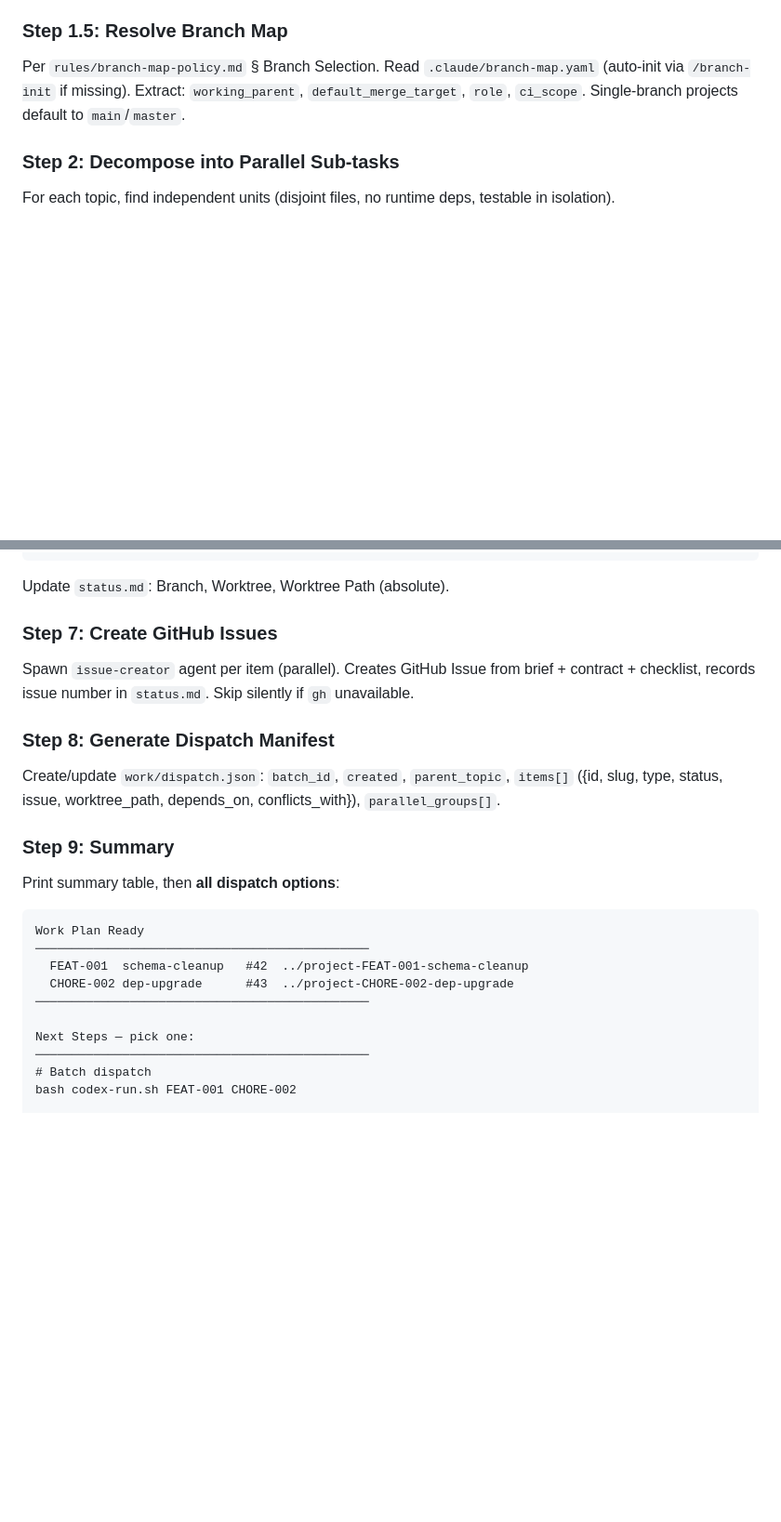
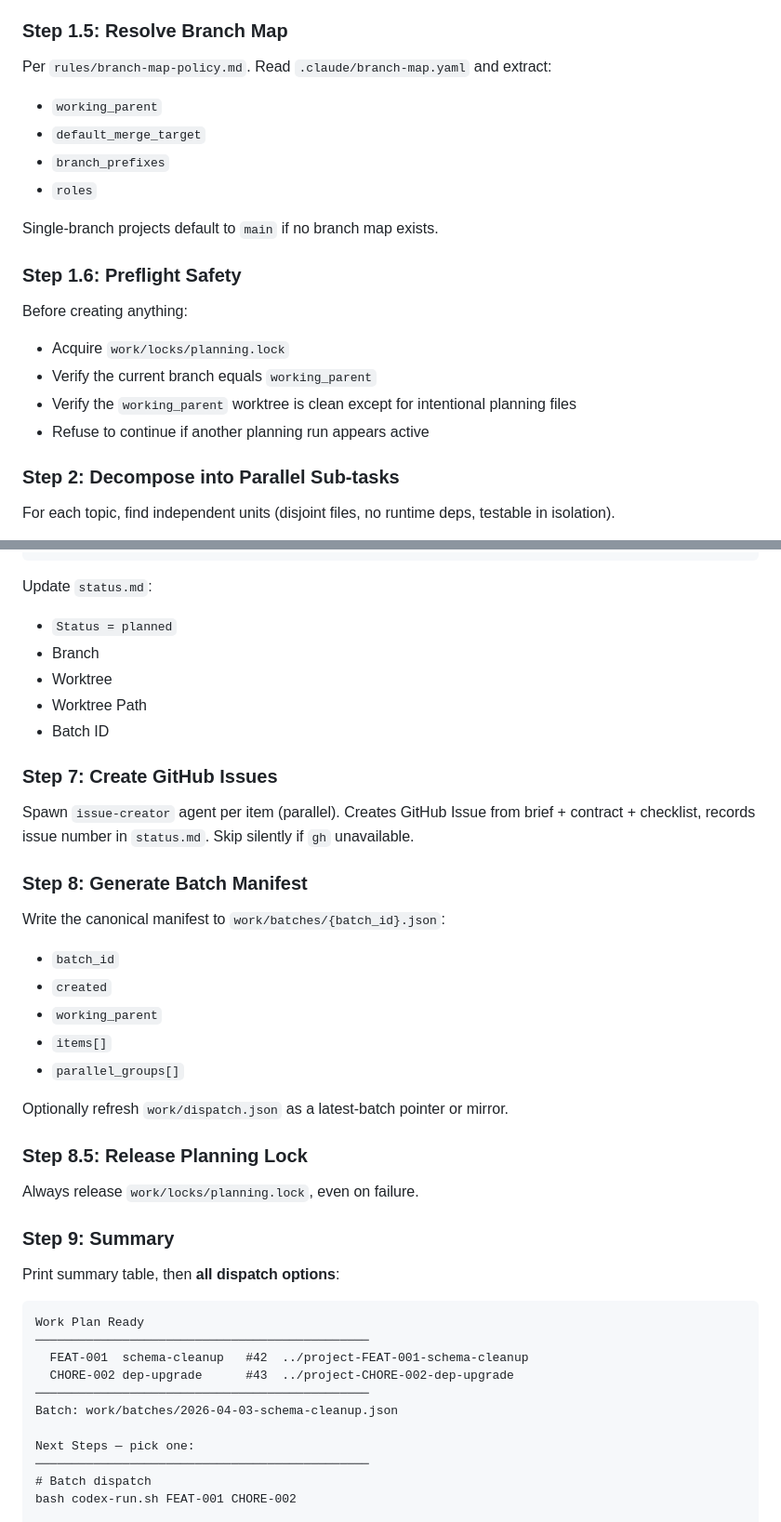
Before and after one commit to aanna0701/claude-useful-instructions, a Markdown page: commands/work-plan.md, 2 parts joined by grey strips. Shown at 93% size. Rendered like a GitHub page; blank space fills up the shorter version.

Commit message:
feat: add planning locks, batch manifests, and preflight safety to work-plan
Add planning.lock acquisition, pre-plan safety checks, batch manifest output
to work/batches/, and align status terminology with canonical state machine.

Signed-off-by: leo <leolee@navigantis.co>

````diff
--- a/commands/work-plan.md
+++ b/commands/work-plan.md
@@ -39,7 +39,21 @@ If `$ARGUMENTS` is a file path, read it. For each topic gather: Objective, Sourc
 
 ### Step 1.5: Resolve Branch Map
 
-Per `rules/branch-map-policy.md` § Branch Selection. Read `.claude/branch-map.yaml` (auto-init via `/branch-init` if missing). Extract: `working_parent`, `default_merge_target`, `role`, `ci_scope`. Single-branch projects default to `main`/`master`.
+Per `rules/branch-map-policy.md`. Read `.claude/branch-map.yaml` and extract:
+- `working_parent`
+- `default_merge_target`
+- `branch_prefixes`
+- `roles`
+
+Single-branch projects default to `main` if no branch map exists.
+
+### Step 1.6: Preflight Safety
+
+Before creating anything:
+- Acquire `work/locks/planning.lock`
+- Verify the current branch equals `working_parent`
+- Verify the `working_parent` worktree is clean except for intentional planning files
+- Refuse to continue if another planning run appears active
 
 ### Step 2: Decompose into Parallel Sub-tasks
 
@@ -94,15 +108,31 @@ git -C "$WT_PATH" add -f "$FEAT_DIR/" AGENTS.md
 git -C "$WT_PATH" commit -m "chore($SLUG): seed work item artifacts"
 ```
 
-Update `status.md`: Branch, Worktree, Worktree Path (absolute).
+Update `status.md`:
+- `Status = planned`
+- Branch
+- Worktree
+- Worktree Path
+- Batch ID
 
 ### Step 7: Create GitHub Issues
 
 Spawn `issue-creator` agent per item (parallel). Creates GitHub Issue from brief + contract + checklist, records issue number in `status.md`. Skip silently if `gh` unavailable.
 
-### Step 8: Generate Dispatch Manifest
+### Step 8: Generate Batch Manifest
 
-Create/update `work/dispatch.json`: `batch_id`, `created`, `parent_topic`, `items[]` ({id, slug, type, status, issue, worktree_path, depends_on, conflicts_with}), `parallel_groups[]`.
+Write the canonical manifest to `work/batches/{batch_id}.json`:
+- `batch_id`
+- `created`
+- `working_parent`
+- `items[]`
+- `parallel_groups[]`
+
+Optionally refresh `work/dispatch.json` as a latest-batch pointer or mirror.
+
+### Step 8.5: Release Planning Lock
+
+Always release `work/locks/planning.lock`, even on failure.
 
 ### Step 9: Summary
 
@@ -114,6 +144,7 @@ Work Plan Ready
   FEAT-001  schema-cleanup   #42  ../project-FEAT-001-schema-cleanup
   CHORE-002 dep-upgrade      #43  ../project-CHORE-002-dep-upgrade
 ──────────────────────────────────────────────
+Batch: work/batches/2026-04-03-schema-cleanup.json
 
 Next Steps — pick one:
 ──────────────────────────────────────────────
````
Also changed, not shown: other parts of commands/work-plan.md (+1 -1 lines).
